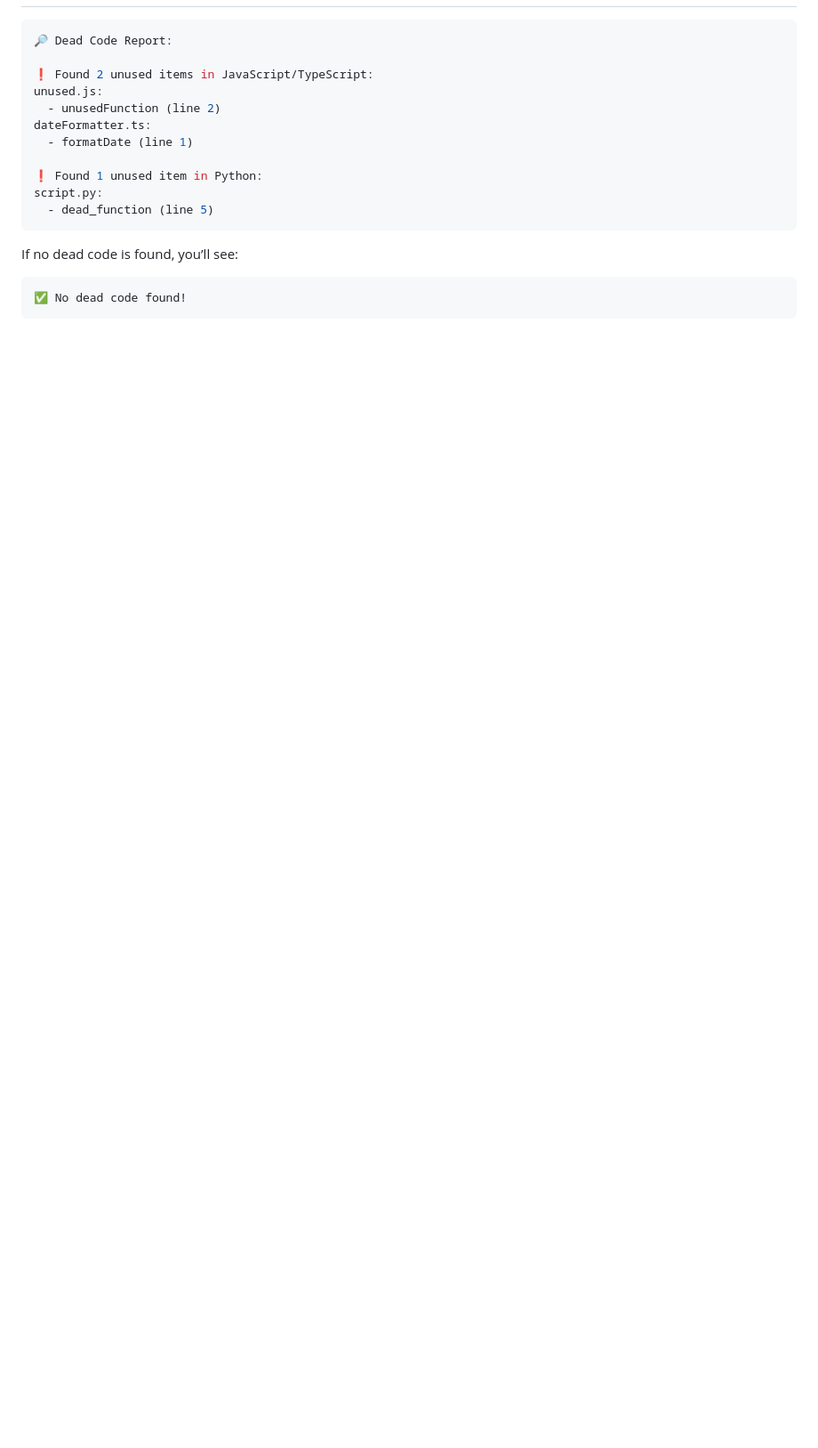
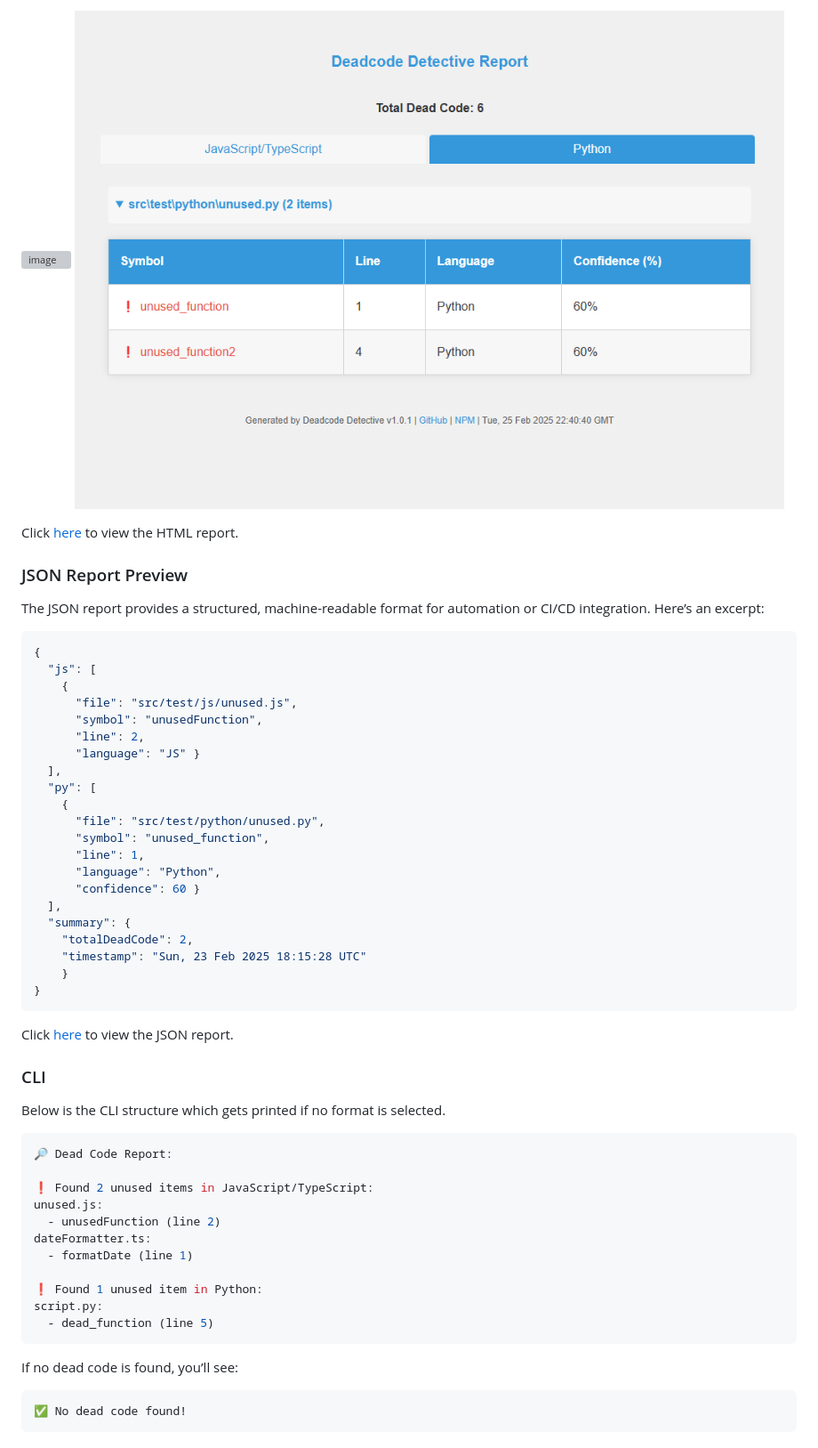
Before and after one commit to rathi-yash/Deadcode-Detective, a Markdown page: README.md, the part around the change printed below. Shown: that part at 89% size. GitHub-like rendering; pictures changed too: assests/html_report_python.png (added); blank space fills up the shorter version; grey boxes are pictures that could not be loaded.

Commit message:
updates reports and readMe

````diff
--- a/README.md
+++ b/README.md
@@ -59,3 +72,39 @@ deadcode-detective detect --py ./src/test/python --confidence 70
+![image](assests/html_report.png) ![image](assests/html_report_python.png)
+
+
+Click [here](report.html) to view the HTML report.
+
+### JSON Report Preview
+The JSON report provides a structured, machine-readable format for automation or CI/CD integration. Here’s an excerpt:
+
+```json
+{
+  "js": [
+    {
+      "file": "src/test/js/unused.js",
+      "symbol": "unusedFunction",
+      "line": 2,
+      "language": "JS" }
+  ],
+  "py": [
+    {
+      "file": "src/test/python/unused.py",
+      "symbol": "unused_function",
+      "line": 1,
+      "language": "Python",
+      "confidence": 60 }
+  ],
+  "summary": {
+    "totalDeadCode": 2,
+    "timestamp": "Sun, 23 Feb 2025 18:15:28 UTC"
+    }
+}
+```
+Click [here](report.json) to view the JSON report.
+
+### CLI
+Below is the CLI structure which gets printed if no format is selected.
+
 ```bash
 🔎 Dead Code Report:
 
````
Also changed, not shown: other parts of README.md (+27 -18 lines), assests/html_report_json.png (added), 3 other files.
